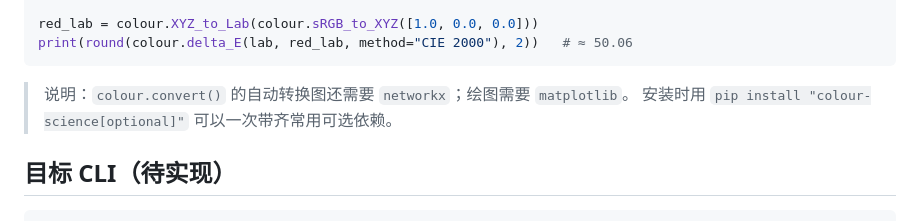
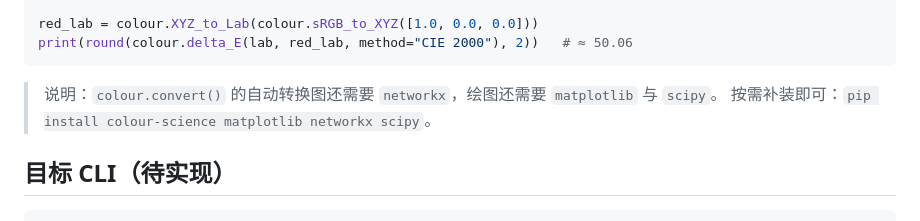
Before and after one commit to morehao/colour-demo, a Markdown page: README.md, the part around the change. GitHub-like rendering.

Commit message:
docs: use explicit optional dependencies in the install hint (#2)

````diff
--- a/README.md
+++ b/README.md
@@ -51,8 +51,8 @@ red_lab = colour.XYZ_to_Lab(colour.sRGB_to_XYZ([1.0, 0.0, 0.0]))
 print(round(colour.delta_E(lab, red_lab, method="CIE 2000"), 2))   # ≈ 50.06
 ```
 
-> 说明：`colour.convert()` 的自动转换图还需要 `networkx`；绘图需要 `matplotlib`。
-> 安装时用 `pip install "colour-science[optional]"` 可以一次带齐常用可选依赖。
+> 说明：`colour.convert()` 的自动转换图还需要 `networkx`，绘图还需要 `matplotlib` 与 `scipy`。
+> 按需补装即可：`pip install colour-science matplotlib networkx scipy`。
 
 ## 目标 CLI（待实现）
 
````
